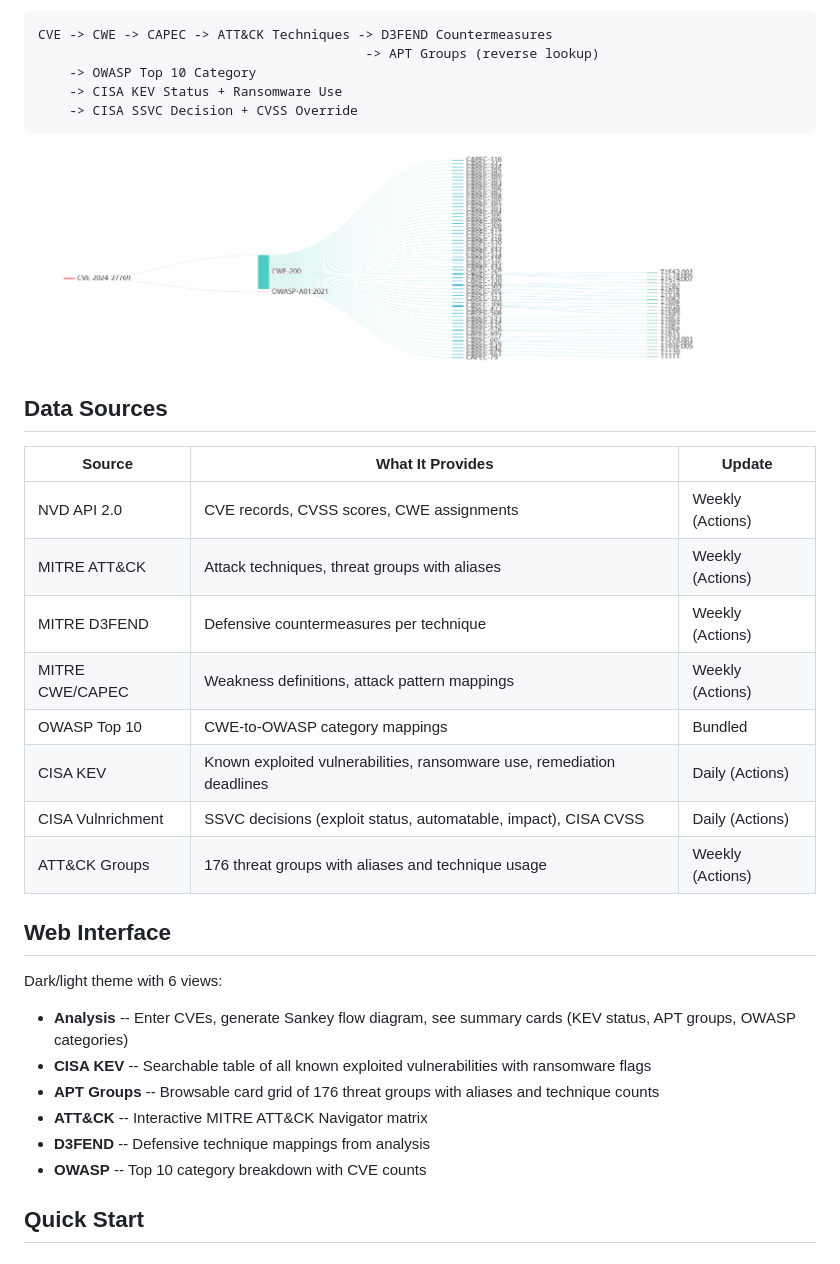
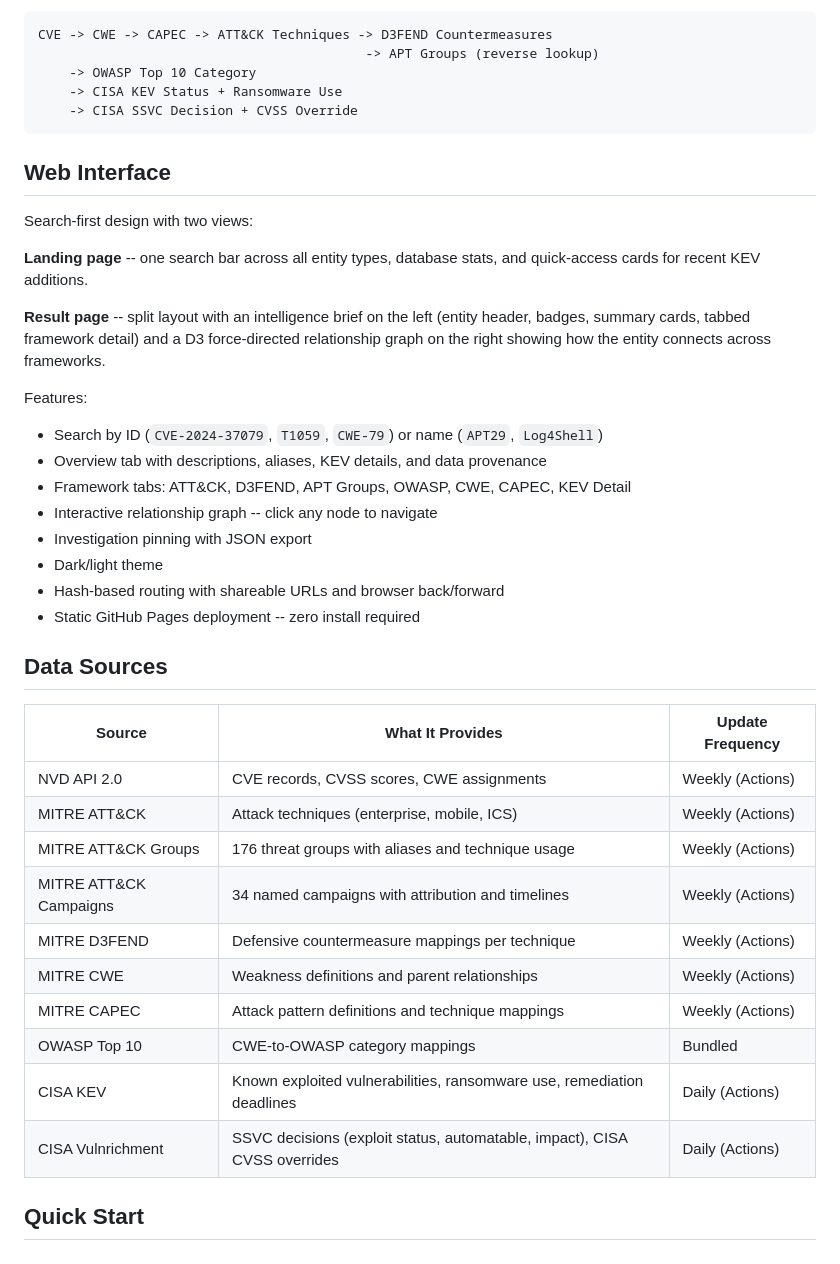
Before and after one commit to NullSpace-BitCradle/Threat_Intelligence_Pipeline, a Markdown page: README.md, the part around one of its changes. GitHub-like rendering.

````diff
--- a/README.md
+++ b/README.md
@@ -18,31 +32,38 @@ CVE -> CWE -> CAPEC -> ATT&CK Techniques -> D3FEND Countermeasures
     -> CISA SSVC Decision + CVSS Override
 ```
 
-![CVE Data Flow](docs/images/CVE_Data_Flow.png)
+## Web Interface
+
+Search-first design with two views:
+
+**Landing page** -- one search bar across all entity types, database stats, and quick-access cards for recent KEV additions.
+
+**Result page** -- split layout with an intelligence brief on the left (entity header, badges, summary cards, tabbed framework detail) and a D3 force-directed relationship graph on the right showing how the entity connects across frameworks.
+
+Features:
+- Search by ID (`CVE-2024-37079`, `T1059`, `CWE-79`) or name (`APT29`, `Log4Shell`)
+- Overview tab with descriptions, aliases, KEV details, and data provenance
+- Framework tabs: ATT&CK, D3FEND, APT Groups, OWASP, CWE, CAPEC, KEV Detail
+- Interactive relationship graph -- click any node to navigate
+- Investigation pinning with JSON export
+- Dark/light theme
+- Hash-based routing with shareable URLs and browser back/forward
+- Static GitHub Pages deployment -- zero install required
 
 ## Data Sources
 
-| Source | What It Provides | Update |
-|--------|-----------------|--------|
+| Source | What It Provides | Update Frequency |
+|--------|-----------------|-----------------|
 | NVD API 2.0 | CVE records, CVSS scores, CWE assignments | Weekly (Actions) |
-| MITRE ATT&CK | Attack techniques, threat groups with aliases | Weekly (Actions) |
-| MITRE D3FEND | Defensive countermeasures per technique | Weekly (Actions) |
-| MITRE CWE/CAPEC | Weakness definitions, attack pattern mappings | Weekly (Actions) |
+| MITRE ATT&CK | Attack techniques (enterprise, mobile, ICS) | Weekly (Actions) |
+| MITRE ATT&CK Groups | 176 threat groups with aliases and technique usage | Weekly (Actions) |
+| MITRE ATT&CK Campaigns | 34 named campaigns with attribution and timelines | Weekly (Actions) |
+| MITRE D3FEND | Defensive countermeasure mappings per technique | Weekly (Actions) |
+| MITRE CWE | Weakness definitions and parent relationships | Weekly (Actions) |
+| MITRE CAPEC | Attack pattern definitions and technique mappings | Weekly (Actions) |
 | OWASP Top 10 | CWE-to-OWASP category mappings | Bundled |
 | CISA KEV | Known exploited vulnerabilities, ransomware use, remediation deadlines | Daily (Actions) |
-| CISA Vulnrichment | SSVC decisions (exploit status, automatable, impact), CISA CVSS | Daily (Actions) |
-| ATT&CK Groups | 176 threat groups with aliases and technique usage | Weekly (Actions) |
-
-## Web Interface
-
-Dark/light theme with 6 views:
-
-- **Analysis** -- Enter CVEs, generate Sankey flow diagram, see summary cards (KEV status, APT groups, OWASP categories)
-- **CISA KEV** -- Searchable table of all known exploited vulnerabilities with ransomware flags
-- **APT Groups** -- Browsable card grid of 176 threat groups with aliases and technique counts
-- **ATT&CK** -- Interactive MITRE ATT&CK Navigator matrix
-- **D3FEND** -- Defensive technique mappings from analysis
-- **OWASP** -- Top 10 category breakdown with CVE counts
+| CISA Vulnrichment | SSVC decisions (exploit status, automatable, impact), CISA CVSS overrides | Daily (Actions) |
 
 ## Quick Start
 
````
Also changed, not shown: other parts of README.md (+40 -18 lines), docs/images/landing.png (added), docs/images/result-apt.png (added), docs/images/result-cve.png (added).
